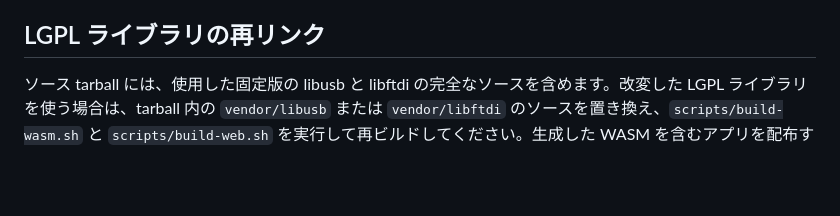
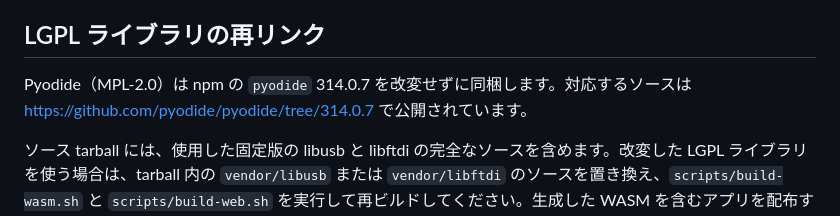
Before and after one commit to gogo-fpga/toolchain, a Markdown page: THIRD_PARTY_NOTICES.md, the part around the change. Rendered like a GitHub page; blank space fills up the shorter version.

Commit message:
記録: Pyodide のソースの入手先を THIRD_PARTY_NOTICES.md に書く
Co-Authored-By: Yoshihiro Yamashiro <me@xn--uist1idrju3i.jp>

```diff
--- a/THIRD_PARTY_NOTICES.md
+++ b/THIRD_PARTY_NOTICES.md
@@ -41,4 +41,6 @@ Yosys と nextpnr の `COPYING` は ISC License の本文です。ABC の `copyr
 
 ## LGPL ライブラリの再リンク
 
+Pyodide（MPL-2.0）は npm の `pyodide` 314.0.7 を改変せずに同梱します。対応するソースは https://github.com/pyodide/pyodide/tree/314.0.7 で公開されています。
+
 ソース tarball には、使用した固定版の libusb と libftdi の完全なソースを含めます。改変した LGPL ライブラリを使う場合は、tarball 内の `vendor/libusb` または `vendor/libftdi` のソースを置き換え、`scripts/build-wasm.sh` と `scripts/build-web.sh` を実行して再ビルドしてください。生成した WASM を含むアプリを配布する際は、ライブラリの改変に応じて LGPL の条件を満たしてください。
```
